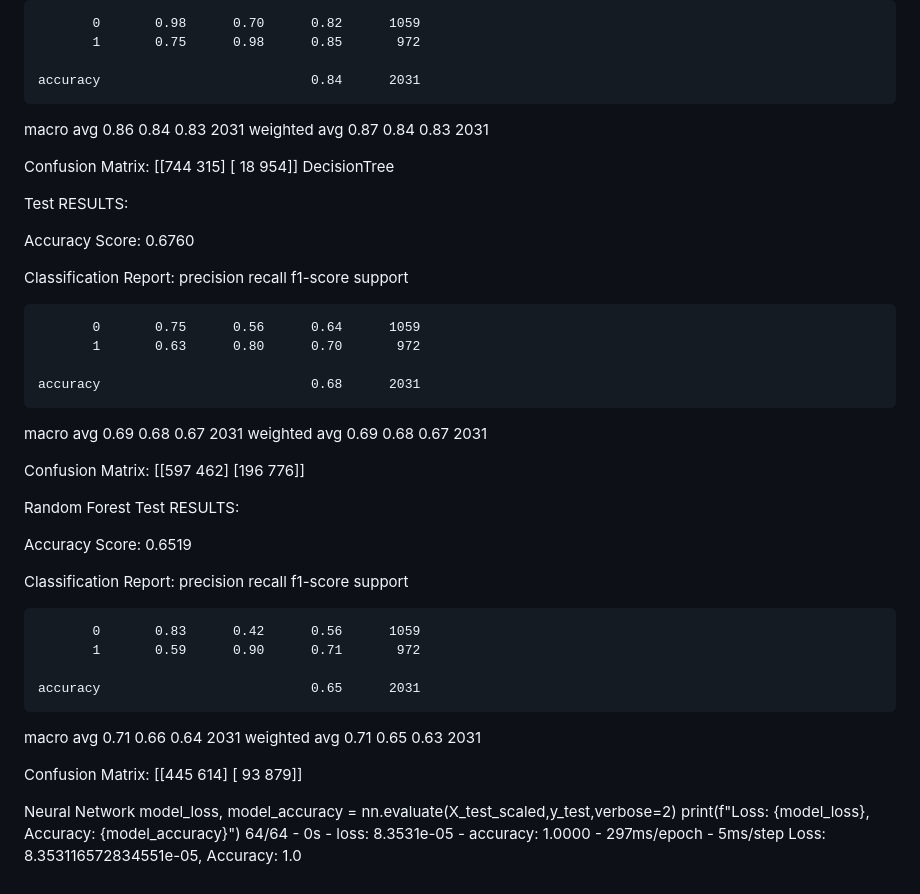
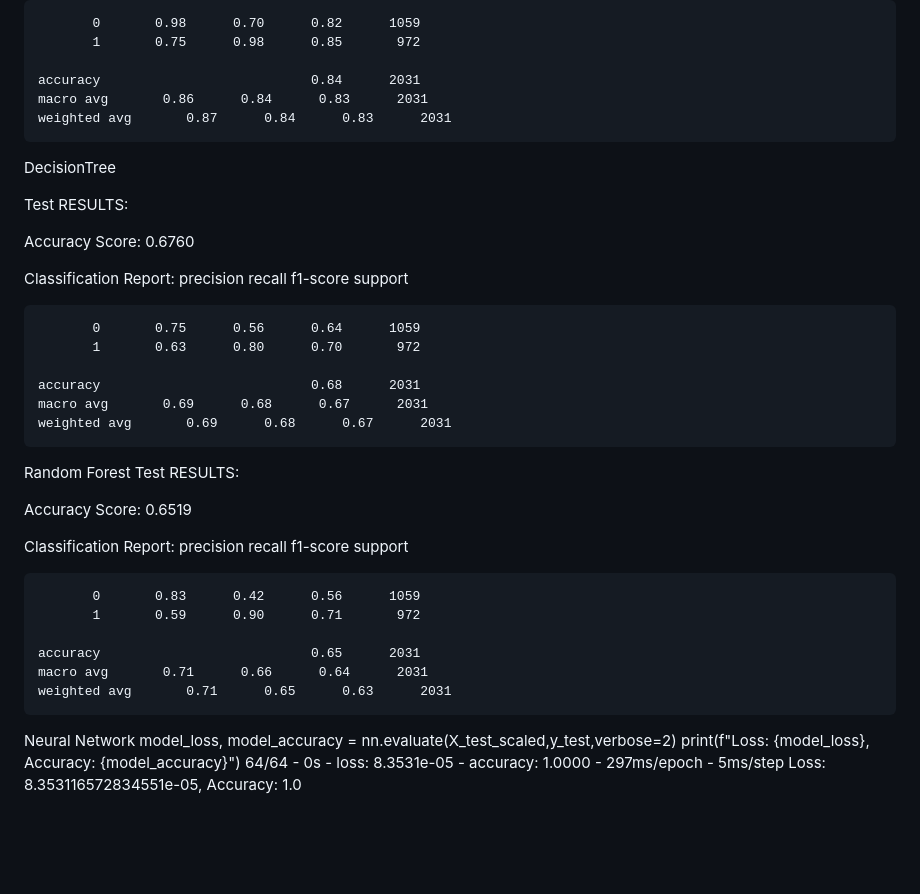
Before and after one commit to annajreed/Project_4, a Markdown page: README.md, the part around one of its changes. Rendered like a GitHub page; blank space fills up the shorter version.

```diff
--- a/README.md
+++ b/README.md
@@ -124,12 +112,10 @@ Classification Report:
            1       0.75      0.98      0.85       972
 
     accuracy                           0.84      2031
-   macro avg       0.86      0.84      0.83      2031
-weighted avg       0.87      0.84      0.83      2031
+    macro avg       0.86      0.84      0.83      2031
+    weighted avg       0.87      0.84      0.83      2031
 
-Confusion Matrix:
-[[744 315]
- [ 18 954]]
+
 DecisionTree
 
 Test RESULTS:
@@ -143,13 +129,9 @@ Classification Report:
            1       0.63      0.80      0.70       972
 
     accuracy                           0.68      2031
-   macro avg       0.69      0.68      0.67      2031
-weighted avg       0.69      0.68      0.67      2031
+    macro avg       0.69      0.68      0.67      2031
+    weighted avg       0.69      0.68      0.67      2031
 
-
-Confusion Matrix:
-[[597 462]
- [196 776]]
 
 Random Forest
 Test RESULTS:
@@ -163,13 +145,10 @@ Classification Report:
            1       0.59      0.90      0.71       972
 
     accuracy                           0.65      2031
-   macro avg       0.71      0.66      0.64      2031
-weighted avg       0.71      0.65      0.63      2031
+    macro avg       0.71      0.66      0.64      2031
+    weighted avg       0.71      0.65      0.63      2031
 
 
-Confusion Matrix:
-[[445 614]
- [ 93 879]]
 
 Neural Network
 model_loss, model_accuracy = nn.evaluate(X_test_scaled,y_test,verbose=2) print(f"Loss: {model_loss}, Accuracy: {model_accuracy}")
```
Also changed, not shown: other parts of README.md (+21 -33 lines).
